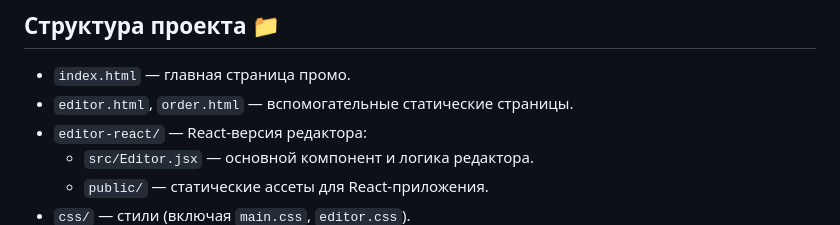
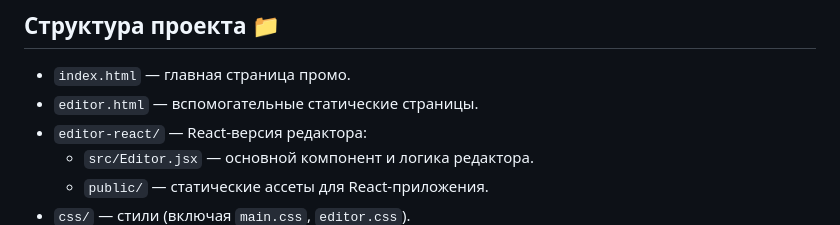
Before and after one commit to ponyn1ce/photarea.at, a Markdown page: README.md, the part around the change. Rendered like a GitHub page.

```diff
--- a/README.md
+++ b/README.md
@@ -38,7 +38,7 @@
 
 ## Структура проекта 📁
 - `index.html` — главная страница промо.
-- `editor.html`, `order.html` — вспомогательные статические страницы.
+- `editor.html` — вспомогательные статические страницы.
 - `editor-react/` — React-версия редактора:
   - `src/Editor.jsx` — основной компонент и логика редактора.
   - `public/` — статические ассеты для React-приложения.
```
